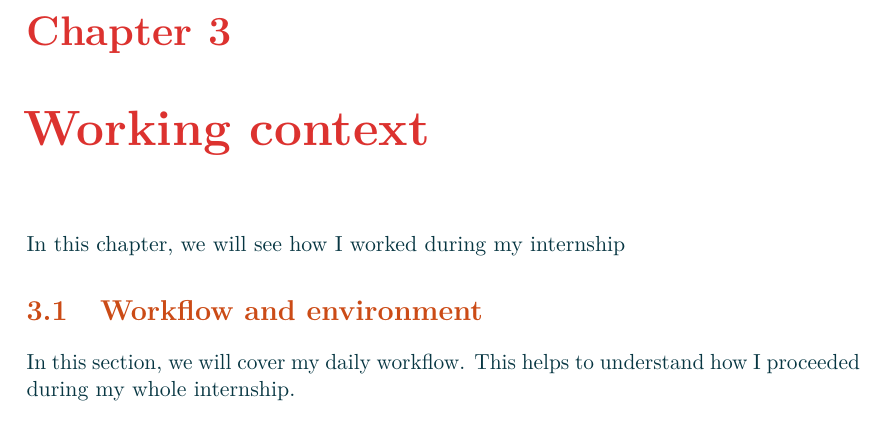
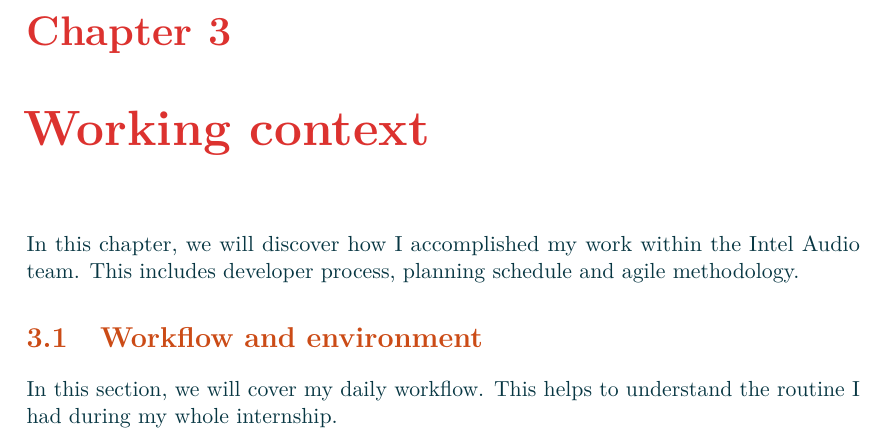
Before and after one commit to Makohoek/internship-report, a LaTeX thesis (report/src/main.tex, which reads report/src/organisation.tex): part of page 19 of 44, cut so that both start at the same text. Compiled offline with pdfLaTeX.

Commit message:
rephrazed workflow and environment
Signed-off-by: Mattijs Korpershoek <mattijsx.korpershoek@intel.com>

```diff
--- a/report/src/organisation.tex
+++ b/report/src/organisation.tex
@@ -1,7 +1,8 @@
 \chapter{Working context}\label{chap:organisation}
 
-In this chapter, we will see how I worked during my internship
+In this chapter, we will discover how I accomplished my work within the Intel Audio team.
+This includes developer process, planning schedule and agile methodology.
 
 \section{Workflow and environment}
 In this section, we will cover my daily workflow. This helps
-to understand how I proceeded during my whole internship.
+to understand the routine I had during my whole internship.
```
Also changed, not shown: report/src/organisation.tex (5 more changed lines).
